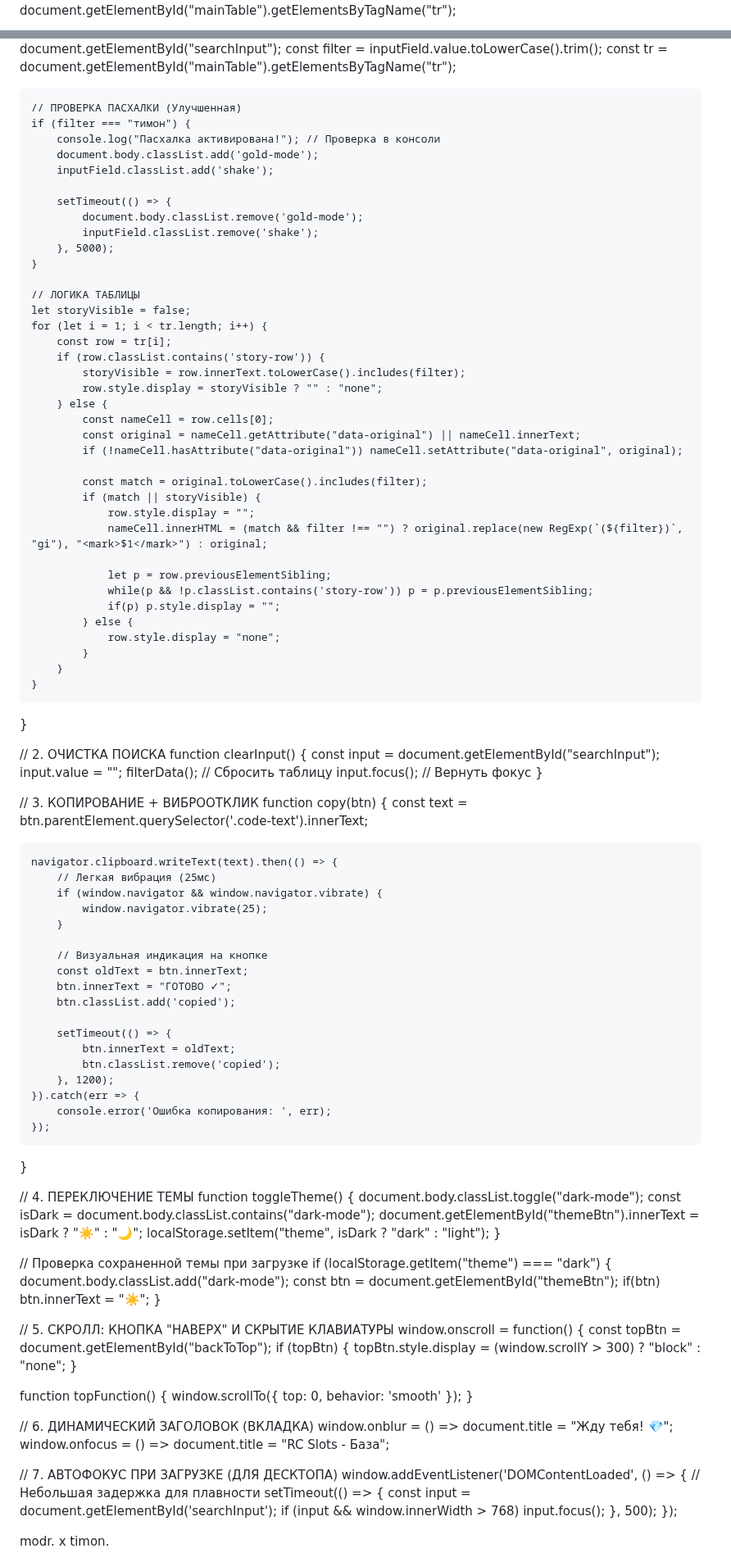
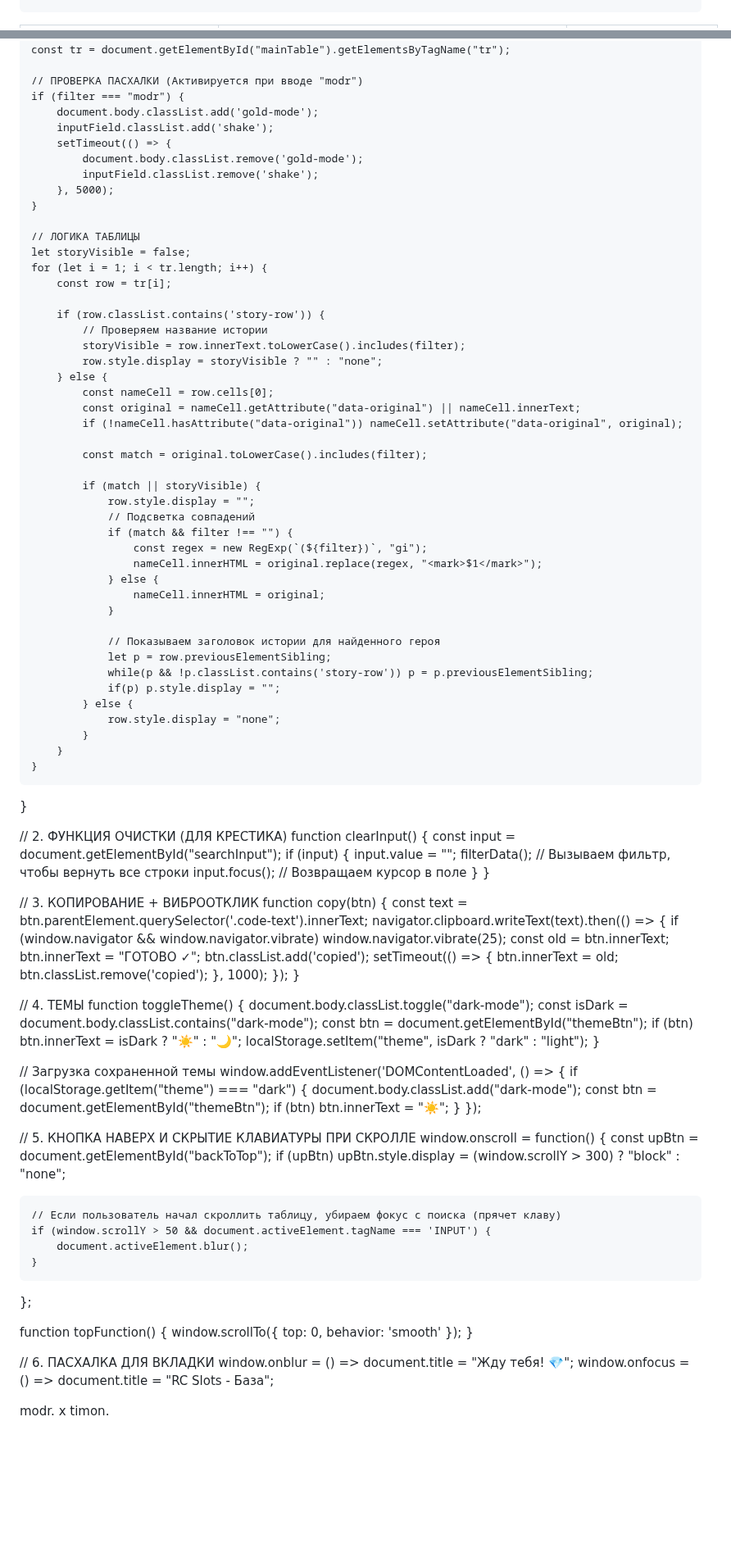
Before and after one commit to timonbat0n/modr.slots, a Markdown page: README.md, 2 parts joined by grey strips. Shown at 82% size. Drawn GitHub-style; blank space fills up the shorter version.

```diff
--- a/README.md
+++ b/README.md
@@ -450,14 +451,14 @@
 function filterData() {
     const inputField = document.getElementById("searchInput");
+    if (!inputField) return;
+
     const filter = inputField.value.toLowerCase().trim();
     const tr = document.getElementById("mainTable").getElementsByTagName("tr");
 
-    // ПРОВЕРКА ПАСХАЛКИ (Улучшенная)
-    if (filter === "тимон") {
-        console.log("Пасхалка активирована!"); // Проверка в консоли
+    // ПРОВЕРКА ПАСХАЛКИ (Активируется при вводе "modr")
+    if (filter === "modr") {
         document.body.classList.add('gold-mode');
         inputField.classList.add('shake');
-
         setTimeout(() => {
             document.body.classList.remove('gold-mode');
             inputField.classList.remove('shake');
@@ -468,7 +469,9 @@ function filterData() {
     let storyVisible = false;
     for (let i = 1; i < tr.length; i++) {
         const row = tr[i];
+
         if (row.classList.contains('story-row')) {
+            // Проверяем название истории
             storyVisible = row.innerText.toLowerCase().includes(filter);
             row.style.display = storyVisible ? "" : "none";
         } else {
@@ -477,10 +480,18 @@ function filterData() {
             if (!nameCell.hasAttribute("data-original")) nameCell.setAttribute("data-original", original);
 
             const match = original.toLowerCase().includes(filter);
+
             if (match || storyVisible) {
                 row.style.display = "";
-                nameCell.innerHTML = (match && filter !== "") ? original.replace(new RegExp(`(${filter})`, "gi"), "<mark>$1</mark>") : original;
+                // Подсветка совпадений
+                if (match && filter !== "") {
+                    const regex = new RegExp(`(${filter})`, "gi");
+                    nameCell.innerHTML = original.replace(regex, "<mark>$1</mark>");
+                } else {
+                    nameCell.innerHTML = original;
+                }
 
+                // Показываем заголовок истории для найденного героя
                 let p = row.previousElementSibling;
                 while(p && !p.classList.contains('story-row')) p = p.previousElementSibling;
                 if(p) p.style.display = "";
@@ -491,78 +502,68 @@ function filterData() {
     }
 }
 
-
-// 2. ОЧИСТКА ПОИСКА
+// 2. ФУНКЦИЯ ОЧИСТКИ (ДЛЯ КРЕСТИКА)
 function clearInput() {
     const input = document.getElementById("searchInput");
-    input.value = "";
-    filterData(); // Сбросить таблицу
-    input.focus(); // Вернуть фокус
+    if (input) {
+        input.value = "";
+        filterData(); // Вызываем фильтр, чтобы вернуть все строки
+        input.focus(); // Возвращаем курсор в поле
+    }
 }
 
 // 3. КОПИРОВАНИЕ + ВИБРООТКЛИК
 function copy(btn) {
     const text = btn.parentElement.querySelector('.code-text').innerText;
-
     navigator.clipboard.writeText(text).then(() => {
-        // Легкая вибрация (25мс)
-        if (window.navigator && window.navigator.vibrate) {
-            window.navigator.vibrate(25);
-        }
-
-        // Визуальная индикация на кнопке
-        const oldText = btn.innerText;
+        if (window.navigator && window.navigator.vibrate) window.navigator.vibrate(25);
+        const old = btn.innerText;
         btn.innerText = "ГОТОВО ✓";
         btn.classList.add('copied');
-
         setTimeout(() => {
-            btn.innerText = oldText;
+            btn.innerText = old;
             btn.classList.remove('copied');
-        }, 1200);
-    }).catch(err => {
-        console.error('Ошибка копирования: ', err);
+        }, 1000);
     });
 }
 
-// 4. ПЕРЕКЛЮЧЕНИЕ ТЕМЫ
+// 4. ТЕМЫ
 function toggleTheme() {
     document.body.classList.toggle("dark-mode");
     const isDark = document.body.classList.contains("dark-mode");
-    document.getElementById("themeBtn").innerText = isDark ? "☀️" : "🌙";
+    const btn = document.getElementById("themeBtn");
+    if (btn) btn.innerText = isDark ? "☀️" : "🌙";
     localStorage.setItem("theme", isDark ? "dark" : "light");
 }
 
-// Проверка сохраненной темы при загрузке
-if (localStorage.getItem("theme") === "dark") {
-    document.body.classList.add("dark-mode");
-    const btn = document.getElementById("themeBtn");
-    if(btn) btn.innerText = "☀️";
-}
+// Загрузка сохраненной темы
+window.addEventListener('DOMContentLoaded', () => {
+    if (localStorage.getItem("theme") === "dark") {
+        document.body.classList.add("dark-mode");
+        const btn = document.getElementById("themeBtn");
+        if (btn) btn.innerText = "☀️";
+    }
+});
 
-// 5. СКРОЛЛ: КНОПКА "НАВЕРХ" И СКРЫТИЕ КЛАВИАТУРЫ
+// 5. КНОПКА НАВЕРХ И СКРЫТИЕ КЛАВИАТУРЫ ПРИ СКРОЛЛЕ
 window.onscroll = function() {
-    const topBtn = document.getElementById("backToTop");
-    if (topBtn) {
-        topBtn.style.display = (window.scrollY > 300) ? "block" : "none";
+    const upBtn = document.getElementById("backToTop");
+    if (upBtn) upBtn.style.display = (window.scrollY > 300) ? "block" : "none";
+
+    // Если пользователь начал скроллить таблицу, убираем фокус с поиска (прячет клаву)
+    if (window.scrollY > 50 && document.activeElement.tagName === 'INPUT') {
+        document.activeElement.blur();
     }
-
+};
 
 function topFunction() {
     window.scrollTo({ top: 0, behavior: 'smooth' });
 }
 
-// 6. ДИНАМИЧЕСКИЙ ЗАГОЛОВОК (ВКЛАДКА)
+// 6. ПАСХАЛКА ДЛЯ ВКЛАДКИ
 window.onblur = () => document.title = "Жду тебя! 💎";
 window.onfocus = () => document.title = "RC Slots - База";
 
-// 7. АВТОФОКУС ПРИ ЗАГРУЗКЕ (ДЛЯ ДЕСКТОПА)
-window.addEventListener('DOMContentLoaded', () => {
-    // Небольшая задержка для плавности
-    setTimeout(() => {
-        const input = document.getElementById('searchInput');
-        if (input && window.innerWidth > 768) input.focus();
-    }, 500);
-});
 
 
 </script>
```
Also changed, not shown: other parts of README.md (+3 -2 lines).
